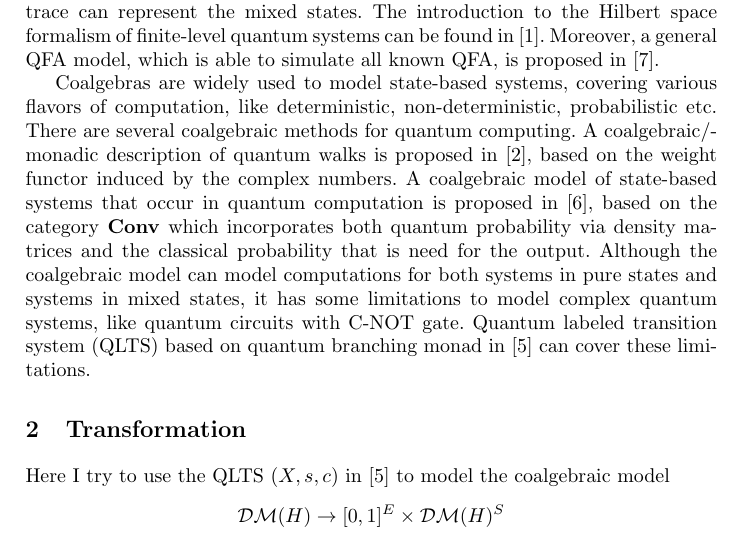
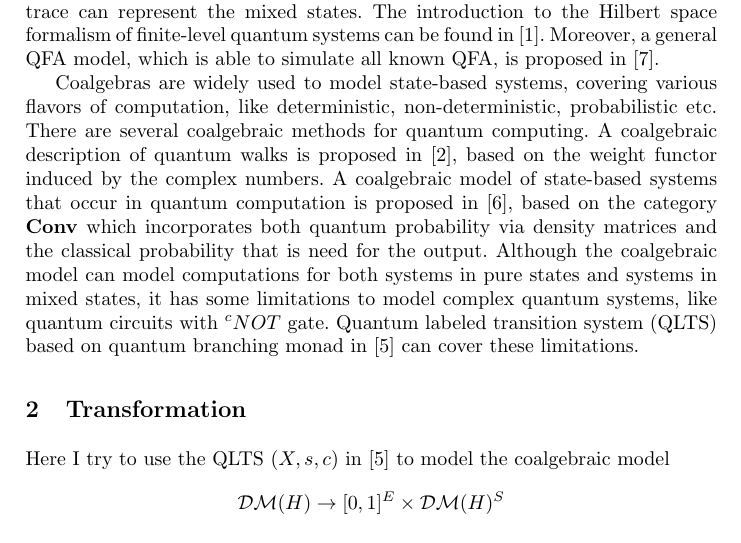
Before and after one commit to liunanshan/quantum-coalgebras, a LaTeX paper (transform.tex): part of page 1 of 4, cut so that both start at the same text. Compiled offline with pdfLaTeX.

Commit message:
Add files via upload

```diff
--- a/transform.tex
+++ b/transform.tex
@@ -19,7 +19,7 @@ Automata theory is widely used to tackle computational problems. Some quantum ve
 
 Early quantum automata models have some limitations, that is to say they did not embody the full power provided by quantum physics. Their states are usually vector states in Hilbert spaces, which can only represent the pure states. Density matrices of self-adjoint positive mappings of Hilbert spaces with unit trace can represent the mixed states. The introduction to the Hilbert space formalism of finite-level quantum systems can be found in \cite{M11}. Moreover, a general QFA model, which is able to simulate all known QFA, is proposed in \cite{AA14}.
 
-Coalgebras are widely used to model state-based systems, covering various flavors of computation, like deterministic, non-deterministic, probabilistic etc. There are several coalgebraic methods for quantum computing. A coalgebraic/monadic description of quantum walks is proposed in \cite{B11}, based on the weight functor induced by the complex numbers. A coalgebraic model of state-based systems that occur in quantum computation is proposed in \cite{F12}, based on the category \textbf{Conv} which incorporates both quantum probability via density matrices and the classical probability that is need for the output. Although the coalgebraic model can model computations for both systems in pure states and systems in mixed states, it has some limitations to model complex quantum systems, like quantum circuits with C-NOT gate. Quantum labeled transition system (QLTS) based on quantum branching monad in \cite{H14} can cover these limitations.
+Coalgebras are widely used to model state-based systems, covering various flavors of computation, like deterministic, non-deterministic, probabilistic etc. There are several coalgebraic methods for quantum computing. A coalgebraic description of quantum walks is proposed in \cite{B11}, based on the weight functor induced by the complex numbers. A coalgebraic model of state-based systems that occur in quantum computation is proposed in \cite{F12}, based on the category \textbf{Conv} which incorporates both quantum probability via density matrices and the classical probability that is need for the output. Although the coalgebraic model can model computations for both systems in pure states and systems in mixed states, it has some limitations to model complex quantum systems, like quantum circuits with $^cNOT$ gate. Quantum labeled transition system (QLTS) based on quantum branching monad in \cite{H14} can cover these limitations.
 
 \section{Transformation}
 Here I try to use the QLTS $(X,s,c)$ in \cite{H14} to model the coalgebraic model $$\mathcal{DM}(H)\rightarrow [0,1]^{E}\times \mathcal{DM}(H)^{S}$$ in \cite{F12}.
```
Also changed, not shown: transform.tex (1 more changed lines).
